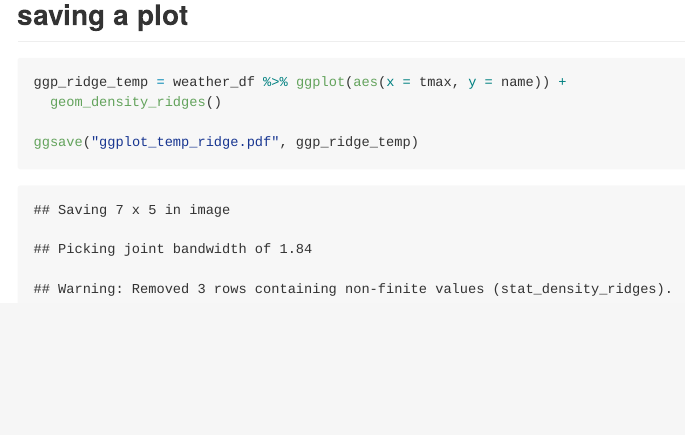
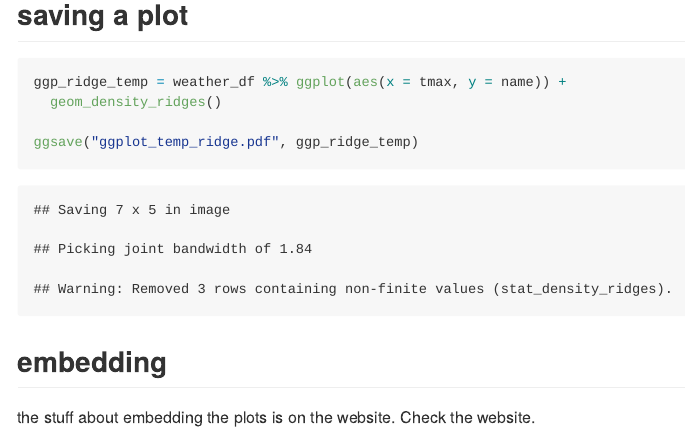
Before and after one commit to xing1215/viz_and_eda, an R Markdown document (viz_i.Rmd): the page in a window 1100 px wide, from 13090 px down. The pictures show the output file viz_i.md that the author committed with the source, drawn offline in the style of GitHub.

````diff
--- a/viz_i.Rmd
+++ b/viz_i.Rmd
@@ -169,3 +169,7 @@
 
 ggsave("ggplot_temp_ridge.pdf", ggp_ridge_temp)
 ```
+
+
+## embedding
+the stuff about embedding the plots is on the website. Check the website.
````
Also changed, not shown: ggplot_temp_ridge.pdf, viz_i.md.
